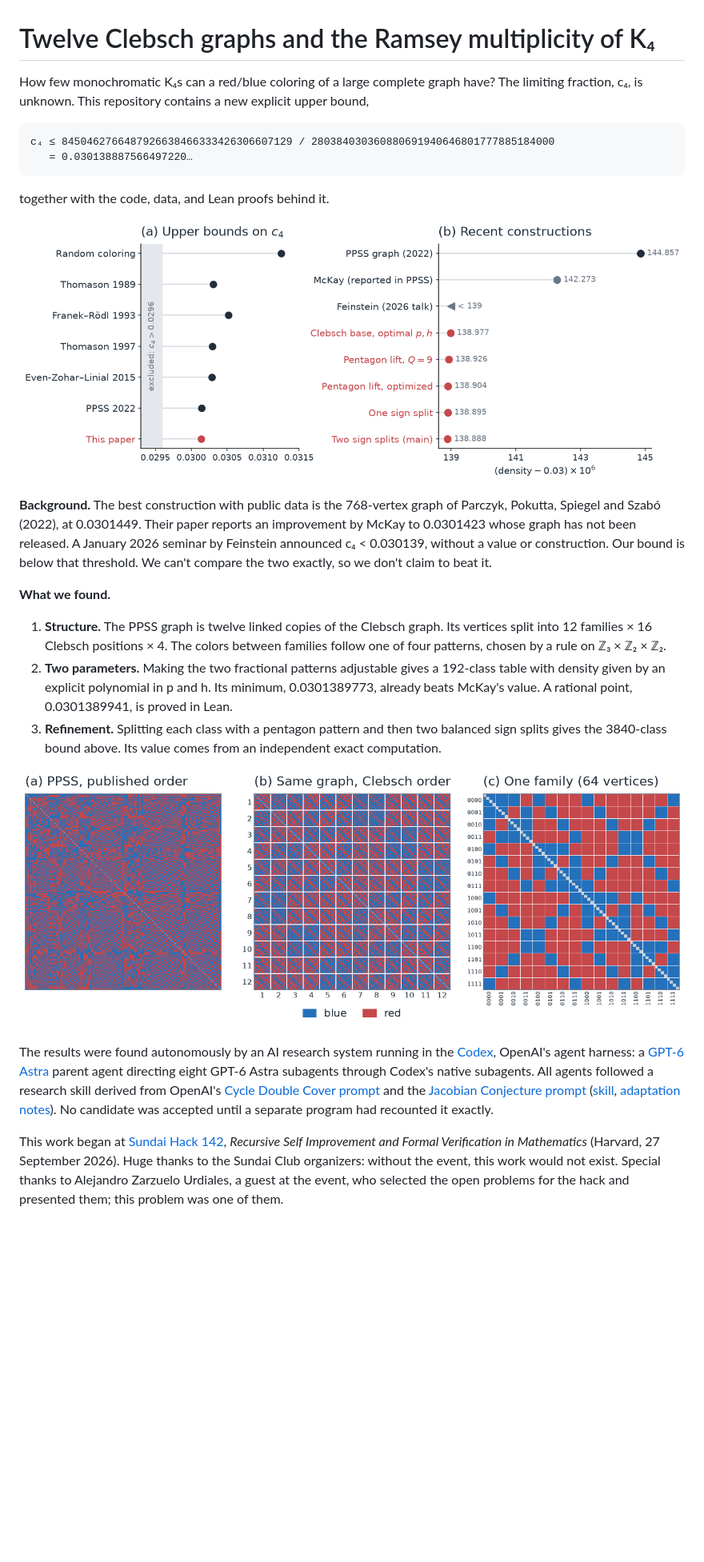
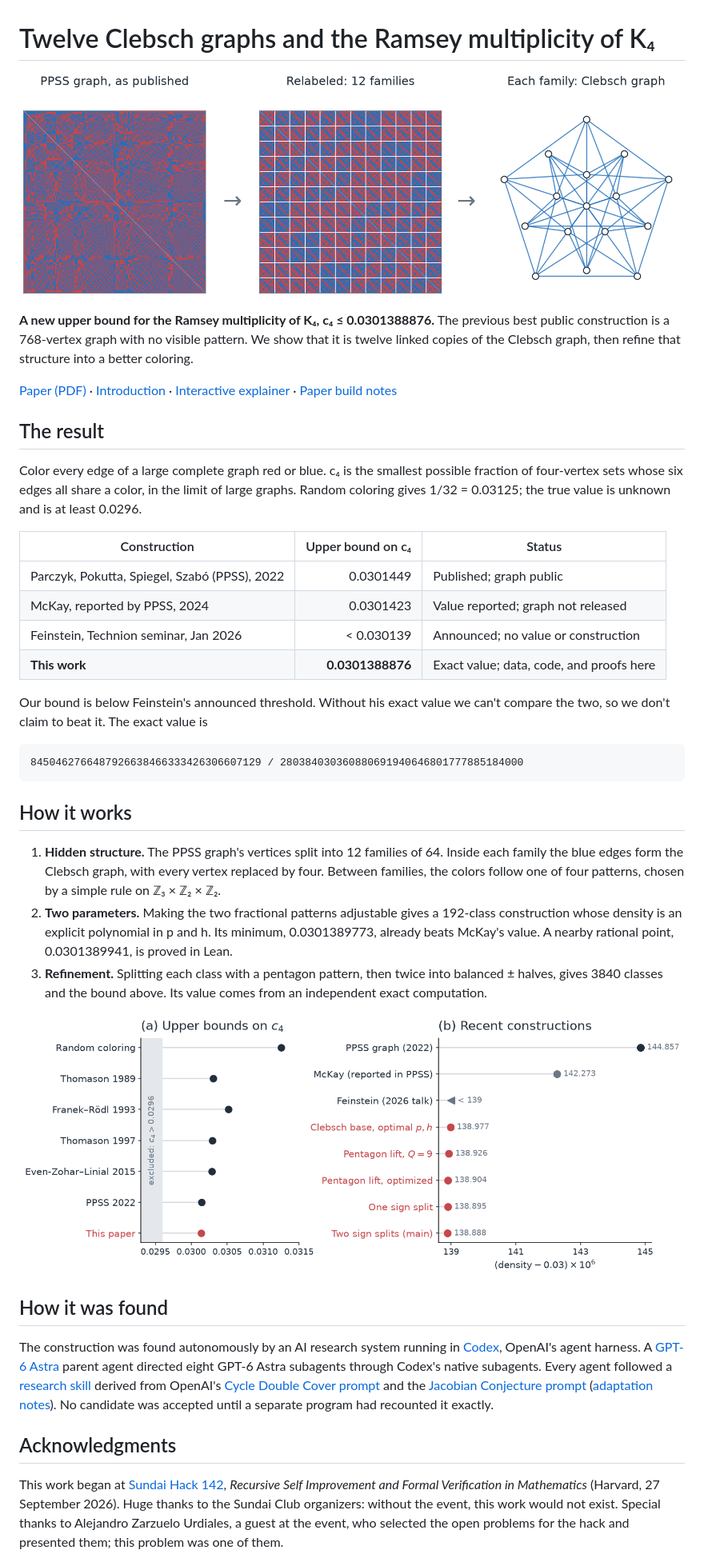
Before and after one commit to lukevs/k4-ramsey, a Markdown page: README.md, the part around one of its changes. Shown at 80% size. GitHub-like rendering; pictures changed too: paper/figures/hero.png (added); blank space fills up the shorter version.

````diff
--- a/README.md
+++ b/README.md
@@ -1,55 +1,70 @@
 # Twelve Clebsch graphs and the Ramsey multiplicity of K₄
 
-How few monochromatic K₄s can a red/blue coloring of a large complete graph
-have? The limiting fraction, c₄, is unknown. This repository contains a new
-explicit upper bound,
+![The PPSS graph, relabeled into twelve Clebsch families](paper/figures/hero.png)
+
+**A new upper bound for the Ramsey multiplicity of K₄, c₄ ≤ 0.0301388876.**
+The previous best public construction is a 768-vertex graph with no visible
+pattern. We show that it is twelve linked copies of the Clebsch graph, then
+refine that structure into a better coloring.
+
+[Paper (PDF)](paper/main.pdf) · [Introduction](introduction.md) ·
+[Interactive explainer](explainer/clebsch-explorer.html) · [Paper build notes](paper/README.md)
+
+## The result
+
+Color every edge of a large complete graph red or blue. c₄ is the smallest
+possible fraction of four-vertex sets whose six edges all share a color, in the
+limit of large graphs. Random coloring gives 1/32 = 0.03125; the true value is
+unknown and is at least 0.0296.
+
+| Construction | Upper bound on c₄ | Status |
+|---|---:|---|
+| Parczyk, Pokutta, Spiegel, Szabó (PPSS), 2022 | 0.0301449 | Published; graph public |
+| McKay, reported by PPSS, 2024 | 0.0301423 | Value reported; graph not released |
+| Feinstein, Technion seminar, Jan 2026 | < 0.030139 | Announced; no value or construction |
+| **This work** | **0.0301388876** | Exact value; data, code, and proofs here |
+
+Our bound is below Feinstein's announced threshold. Without his exact value we
+can't compare the two, so we don't claim to beat it. The exact value is
 
 ```text
-c₄ ≤ 8450462766487926638466333426306607129 / 280384030360880691940646801777885184000
-   = 0.030138887566497220…
+8450462766487926638466333426306607129 / 280384030360880691940646801777885184000
 ```
 
-together with the code, data, and Lean proofs behind it.
+## How it works
 
-![Upper bounds on c₄](paper/figures/bounds.png)
+1. **Hidden structure.** The PPSS graph's vertices split into 12 families of
+   64. Inside each family the blue edges form the Clebsch graph, with every
+   vertex replaced by four. Between families, the colors follow one of four
+   patterns, chosen by a simple rule on ℤ₃ × ℤ₂ × ℤ₂.
+2. **Two parameters.** Making the two fractional patterns adjustable gives a
+   192-class construction whose density is an explicit polynomial in p and h.
+   Its minimum, 0.0301389773, already beats McKay's value. A nearby rational
+   point, 0.0301389941, is proved in Lean.
+3. **Refinement.** Splitting each class with a pentagon pattern, then twice into
+   balanced ± halves, gives 3840 classes and the bound above. Its value comes
+   from an independent exact computation.
 
-**Background.** The best construction with public data is the 768-vertex graph
-of Parczyk, Pokutta, Spiegel and Szabó (2022), at 0.0301449. Their paper
-reports an improvement by McKay to 0.0301423 whose graph has not been released.
-A January 2026 seminar by Feinstein announced c₄ < 0.030139, without a value or
-construction. Our bound is below that threshold. We can't compare the two
-exactly, so we don't claim to beat it.
+![History of upper bounds on c₄](paper/figures/bounds.png)
 
-**What we found.**
+## How it was found
 
-1. **Structure.** The PPSS graph is twelve linked copies of the Clebsch graph.
-   Its vertices split into 12 families × 16 Clebsch positions × 4. The colors
-   between families follow one of four patterns, chosen by a rule on
-   ℤ₃ × ℤ₂ × ℤ₂.
-2. **Two parameters.** Making the two fractional patterns adjustable gives a
-   192-class table with density given by an explicit polynomial in p and h. Its
-   minimum, 0.0301389773, already beats McKay's value. A rational point,
-   0.0301389941, is proved in Lean.
-3. **Refinement.** Splitting each class with a pentagon pattern and then two
-   balanced sign splits gives the 3840-class bound above. Its value comes from
-   an independent exact computation.
+The construction was found autonomously by an AI research system running in
+[Codex](https://github.com/openai/codex), OpenAI's agent harness. A
+[GPT-6 Astra](https://deploymentsafety.openai.com/gpt-6-astra) parent agent
+directed eight GPT-6 Astra subagents through Codex's native subagents. Every
+agent followed a [research skill](paper/data/research-workflow.md) derived from
+OpenAI's [Cycle Double Cover prompt](https://cdn.openai.com/pdf/04d1d1e4-bc75-476a-97cf-49055cd98d31/cdc_prompt.pdf)
+and the [Jacobian Conjecture prompt](https://aaronlou.com/jacobian_counterexample_prompt.pdf)
+([adaptation notes](paper/data/workflow-source-principles.md)). No candidate was
+accepted until a separate program had recounted it exactly.
 
-![The PPSS graph before and after relabeling](paper/figures/ppss-reordered.png)
-
-The results were found autonomously by an AI research system running in the
-[Codex](https://github.com/openai/codex), OpenAI's agent harness: a [GPT-6 Astra](https://deploymentsafety.openai.com/gpt-6-astra)
-parent agent directing eight GPT-6 Astra subagents through Codex's native
-subagents. All agents
-followed a research skill derived from OpenAI's
-[Cycle Double Cover prompt](https://cdn.openai.com/pdf/04d1d1e4-bc75-476a-97cf-49055cd98d31/cdc_prompt.pdf)
-and the [Jacobian Conjecture prompt](https://aaronlou.com/jacobian_counterexample_prompt.pdf)
-([skill](paper/data/research-workflow.md), [adaptation notes](paper/data/workflow-source-principles.md)).
-No candidate was accepted until a separate program had recounted it exactly.
+## Acknowledgments
 
 This work began at [Sundai Hack 142](https://www.sundai.club/events/boston/recursive-learning-hack-with-harvard-innovation-labs),
 *Recursive Self Improvement and Formal Verification in Mathematics* (Harvard,
-27 September 2026). Huge thanks to the Sundai Club organizers: without
-the event, this work would not exist. Special thanks to Alejandro Zarzuelo
-Urdiales, a guest at the event, who selected the open problems for the hack
-and presented them; this problem was one of them.
+27 September 2026). Huge thanks to the Sundai Club organizers: without the
+event, this work would not exist. Special thanks to Alejandro Zarzuelo
+Urdiales, a guest at the event, who selected the open problems for the hack and
+presented them; this problem was one of them.
 
````
Also changed, not shown: other parts of README.md (+62 -103 lines), paper/README.md (+2 -1 lines), 3 other files.
